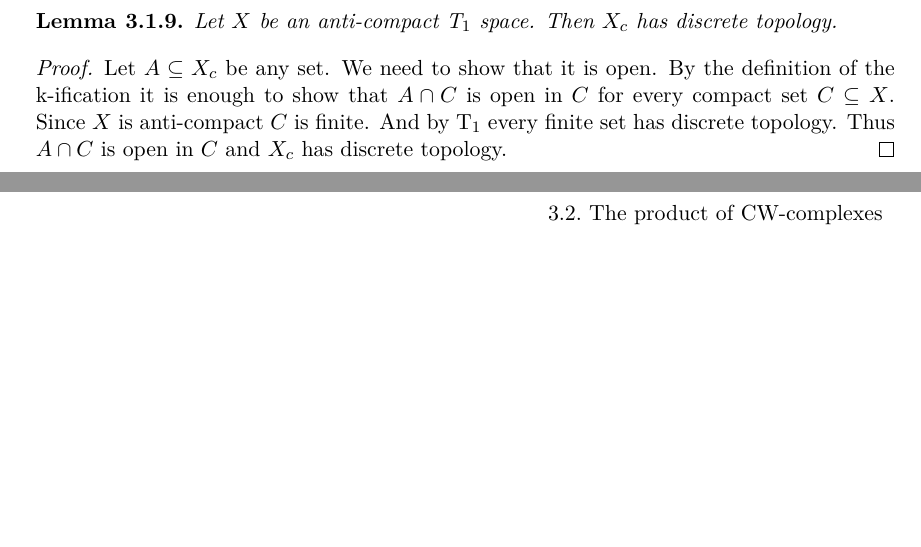
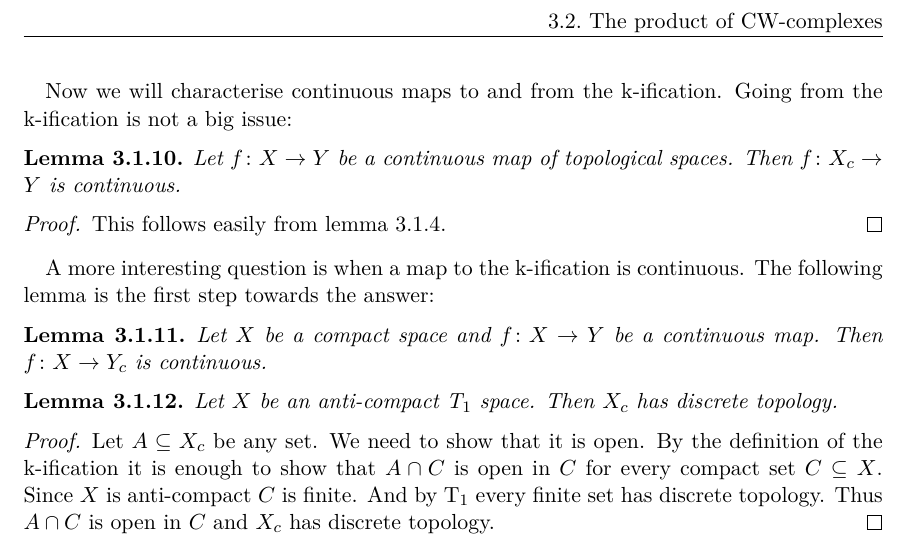
Before and after one commit to scholzhannah/CWComplexes, a LaTeX thesis (Latex/Thesis/thesis.tex, which reads Latex/Thesis/chapter_product/section_one.tex): two parts of pages 10 and 11 of 19 before the commit and part of page 11 of 19 after it, the two joined at a grey line, cut so that both start at the same text, the shorter picture padded with empty space. Compiled offline with pdfLaTeX.

Commit message:
more lemmas added to kification

```diff
--- a/Latex/Thesis/chapter_product/section_one.tex
+++ b/Latex/Thesis/chapter_product/section_one.tex
@@ -94,3 +110,21 @@ Now we are ready to move on to the promised lemma:
+Now we will characterise continuous maps to and from the k-ification.
+Going from the k-ification is not a big issue:
+
+\begin{lem}
+    Let $f \colon X \to Y$ be a continuous map of topological spaces.
+    Then $f \colon X_c \to Y$ is continuous.
+\end{lem}
+\begin{proof}
+    This follows easily from lemma \ref{lem:finertopology}.
+\end{proof}
+
+A more interesting question is when a map to the k-ification is continuous. The following lemma is the first step towards the answer:
+
+\begin{lem}
+    Let $X$ be a compact space and $f \colon X \to Y$ be a continuous map.
+    Then $f \colon X \to Y_c$ is continuous.
+\end{lem}
+
 \begin{lem}
     Let $X$ be an anti-compact T$_1$ space.
     Then $X_c$ has discrete topology.
```
Also changed, not shown: Latex/Thesis/thesis.pdf, Latex/Thesis/chapter_product/section_one.tex (30 more changed lines), 1 other file.
